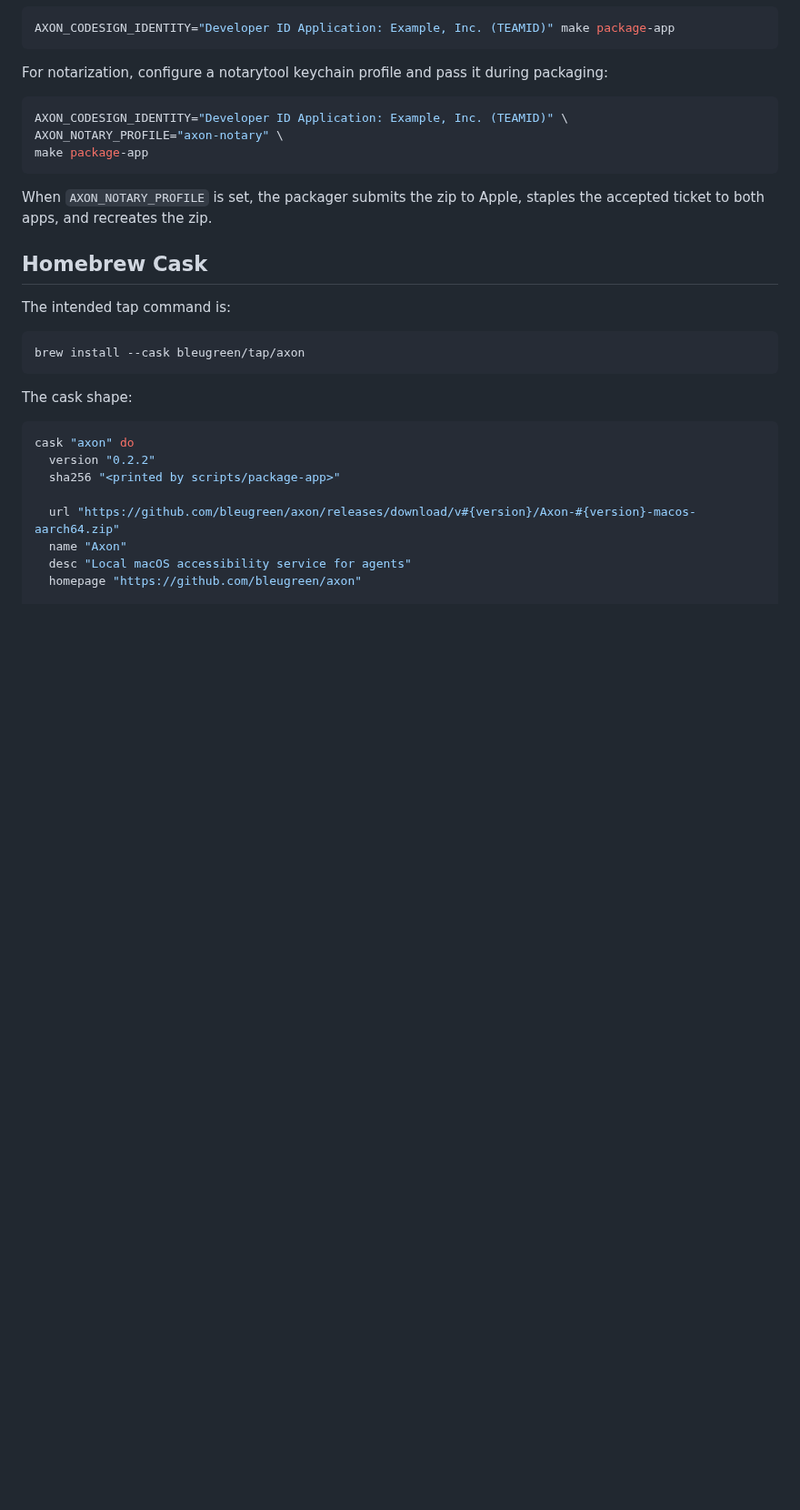
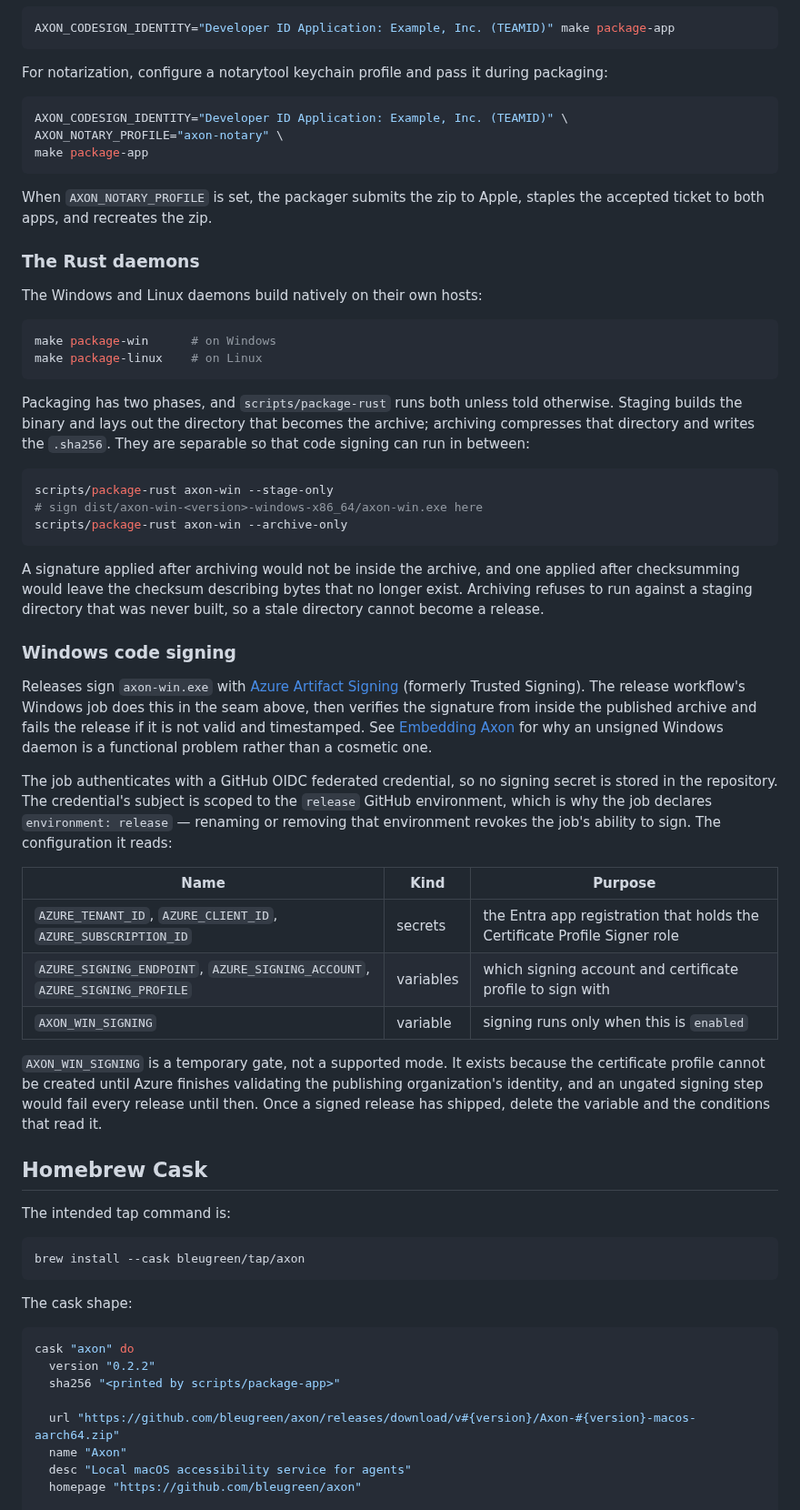
Before and after one commit to bleugreen/axon, a Markdown page: docs/install.md, the part around the change. Shown at 91% size. GitHub-like rendering; blank space fills up the shorter version.

Commit message:
[Build] docs: record the Windows release-signing decision and its operations

````diff
--- a/docs/install.md
+++ b/docs/install.md
@@ -90,6 +90,54 @@ make package-app
 ```
 
 When `AXON_NOTARY_PROFILE` is set, the packager submits the zip to Apple, staples the accepted ticket to both apps, and recreates the zip.
+
+### The Rust daemons
+
+The Windows and Linux daemons build natively on their own hosts:
+
+```sh
+make package-win      # on Windows
+make package-linux    # on Linux
+```
+
+Packaging has two phases, and `scripts/package-rust` runs both unless told otherwise. Staging
+builds the binary and lays out the directory that becomes the archive; archiving compresses that
+directory and writes the `.sha256`. They are separable so that code signing can run in between:
+
+```sh
+scripts/package-rust axon-win --stage-only
+# sign dist/axon-win-<version>-windows-x86_64/axon-win.exe here
+scripts/package-rust axon-win --archive-only
+```
+
+A signature applied after archiving would not be inside the archive, and one applied after
+checksumming would leave the checksum describing bytes that no longer exist. Archiving refuses to
+run against a staging directory that was never built, so a stale directory cannot become a release.
+
+### Windows code signing
+
+Releases sign `axon-win.exe` with [Azure Artifact
+Signing](https://learn.microsoft.com/azure/artifact-signing/) (formerly Trusted Signing). The
+release workflow's Windows job does this in the seam above, then verifies the signature from inside
+the published archive and fails the release if it is not valid and timestamped. See
+[Embedding Axon](embedding.md#signed-release-binaries) for why an unsigned Windows daemon is a
+functional problem rather than a cosmetic one.
+
+The job authenticates with a GitHub OIDC federated credential, so no signing secret is stored in
+the repository. The credential's subject is scoped to the `release` GitHub environment, which is
+why the job declares `environment: release` — renaming or removing that environment revokes the
+job's ability to sign. The configuration it reads:
+
+| Name | Kind | Purpose |
+| --- | --- | --- |
+| `AZURE_TENANT_ID`, `AZURE_CLIENT_ID`, `AZURE_SUBSCRIPTION_ID` | secrets | the Entra app registration that holds the Certificate Profile Signer role |
+| `AZURE_SIGNING_ENDPOINT`, `AZURE_SIGNING_ACCOUNT`, `AZURE_SIGNING_PROFILE` | variables | which signing account and certificate profile to sign with |
+| `AXON_WIN_SIGNING` | variable | signing runs only when this is `enabled` |
+
+`AXON_WIN_SIGNING` is a temporary gate, not a supported mode. It exists because the certificate
+profile cannot be created until Azure finishes validating the publishing organization's identity,
+and an ungated signing step would fail every release until then. Once a signed release has shipped,
+delete the variable and the conditions that read it.
 
 ## Homebrew Cask
 
````
Also changed, not shown: docs/decision-log.md (+33 -0 lines).
